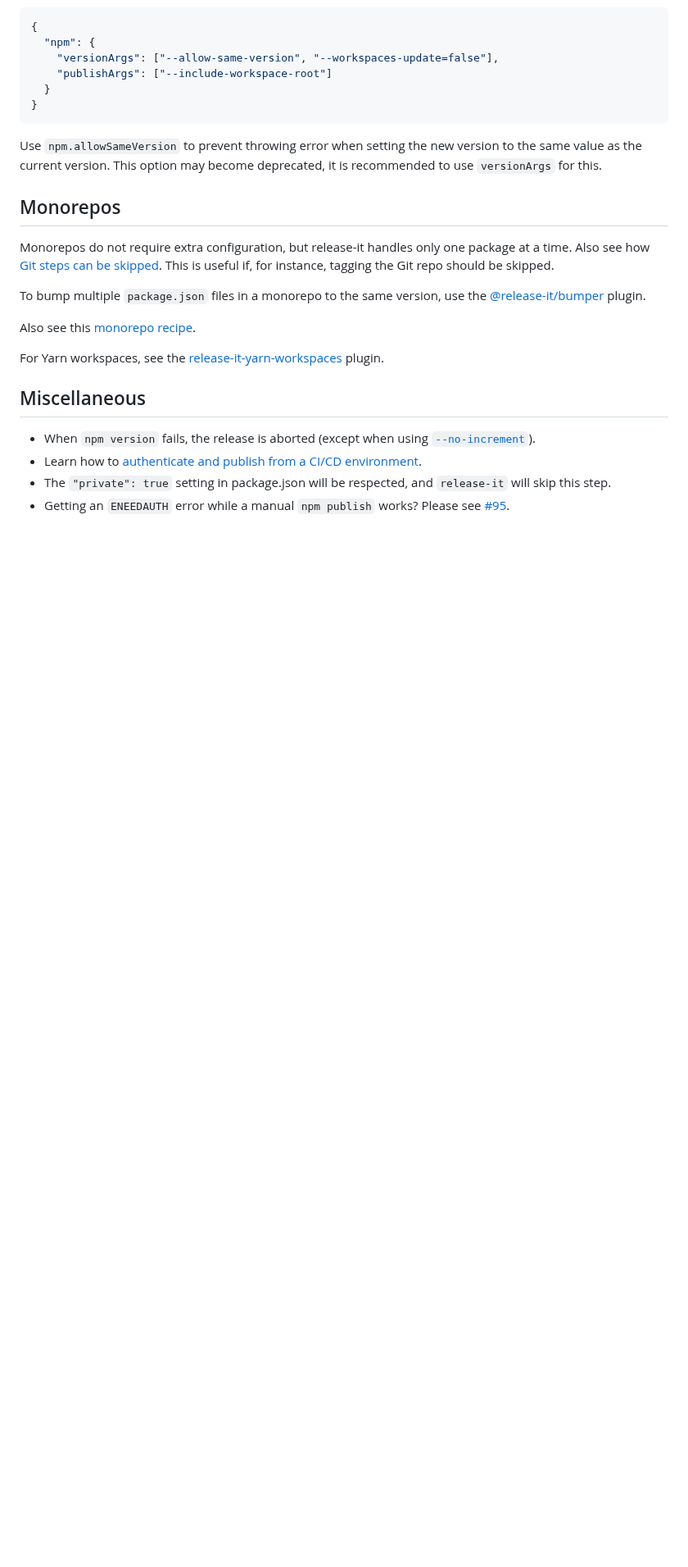
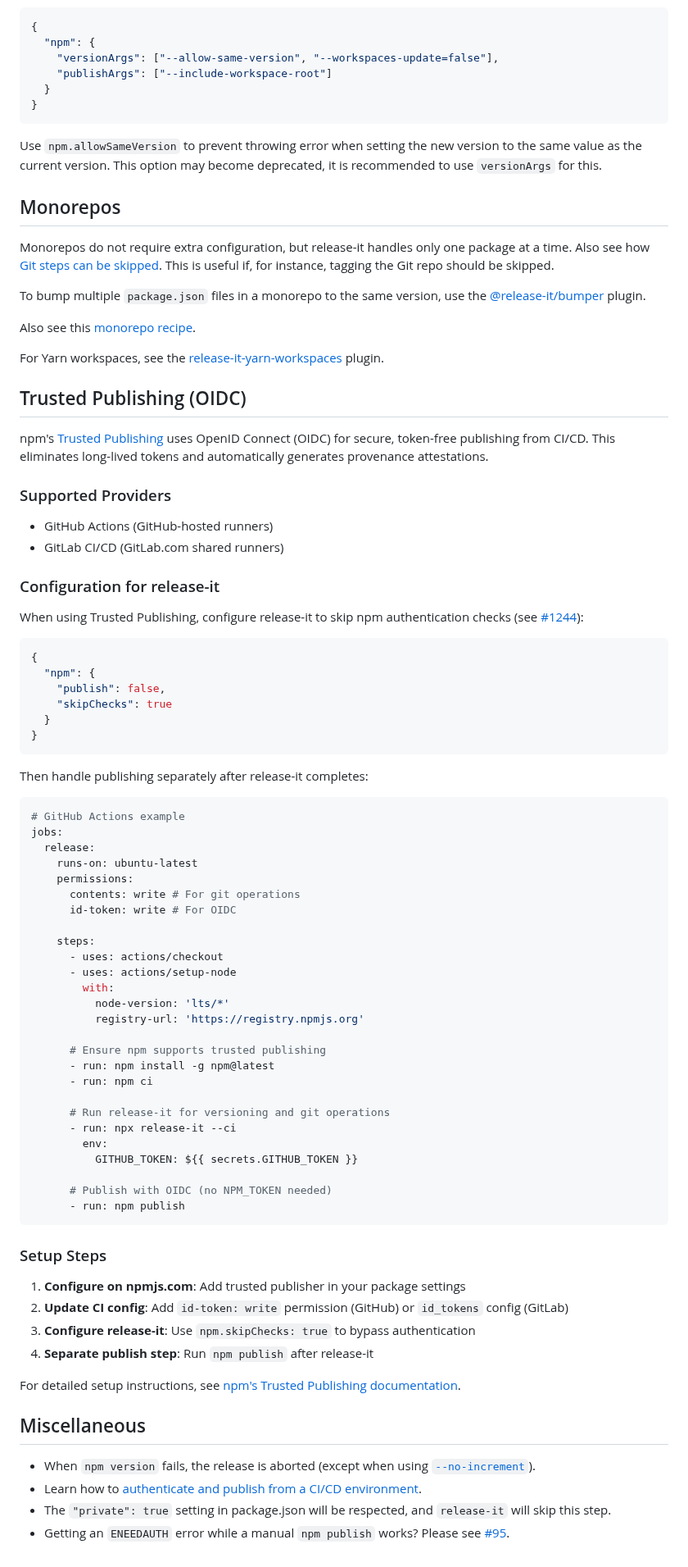
Before and after one commit to release-it/release-it, a Markdown page: docs/npm.md, the part around one of its changes. Shown at 82% size. Drawn GitHub-style; blank space fills up the shorter version.

Commit message:
docs(npm): add Trusted Publishing (OIDC) section. See #1244

````diff
--- a/docs/npm.md
+++ b/docs/npm.md
@@ -166,6 +166,68 @@ Also see this [monorepo recipe][5].
 
 For Yarn workspaces, see the [release-it-yarn-workspaces][6] plugin.
 
+## Trusted Publishing (OIDC)
+
+npm's [Trusted Publishing][10] uses OpenID Connect (OIDC) for secure, token-free publishing from CI/CD. This eliminates long-lived tokens and automatically generates provenance attestations.
+
+### Supported Providers
+
+- GitHub Actions (GitHub-hosted runners)
+- GitLab CI/CD (GitLab.com shared runners)
+
+### Configuration for release-it
+
+When using Trusted Publishing, configure release-it to skip npm authentication checks (see [#1244][11]):
+
+```json
+{
+  "npm": {
+    "publish": false,
+    "skipChecks": true
+  }
+}
+```
+
+Then handle publishing separately after release-it completes:
+
+```yaml
+# GitHub Actions example
+jobs:
+  release:
+    runs-on: ubuntu-latest
+    permissions:
+      contents: write # For git operations
+      id-token: write # For OIDC
+
+    steps:
+      - uses: actions/checkout
+      - uses: actions/setup-node
+        with:
+          node-version: 'lts/*'
+          registry-url: 'https://registry.npmjs.org'
+
+      # Ensure npm supports trusted publishing
+      - run: npm install -g npm@latest
+      - run: npm ci
+
+      # Run release-it for versioning and git operations
+      - run: npx release-it --ci
+        env:
+          GITHUB_TOKEN: ${{ secrets.GITHUB_TOKEN }}
+
+      # Publish with OIDC (no NPM_TOKEN needed)
+      - run: npm publish
+```
+
+### Setup Steps
+
+1. **Configure on npmjs.com**: Add trusted publisher in your package settings
+2. **Update CI config**: Add `id-token: write` permission (GitHub) or `id_tokens` config (GitLab)
+3. **Configure release-it**: Use `npm.skipChecks: true` to bypass authentication
+4. **Separate publish step**: Run `npm publish` after release-it
+
+For detailed setup instructions, see [npm's Trusted Publishing documentation][10].
+
 ## Miscellaneous
 
 - When `npm version` fails, the release is aborted (except when using [`--no-increment`][7]).
````
Also changed, not shown: other parts of docs/npm.md (+2 -0 lines).
